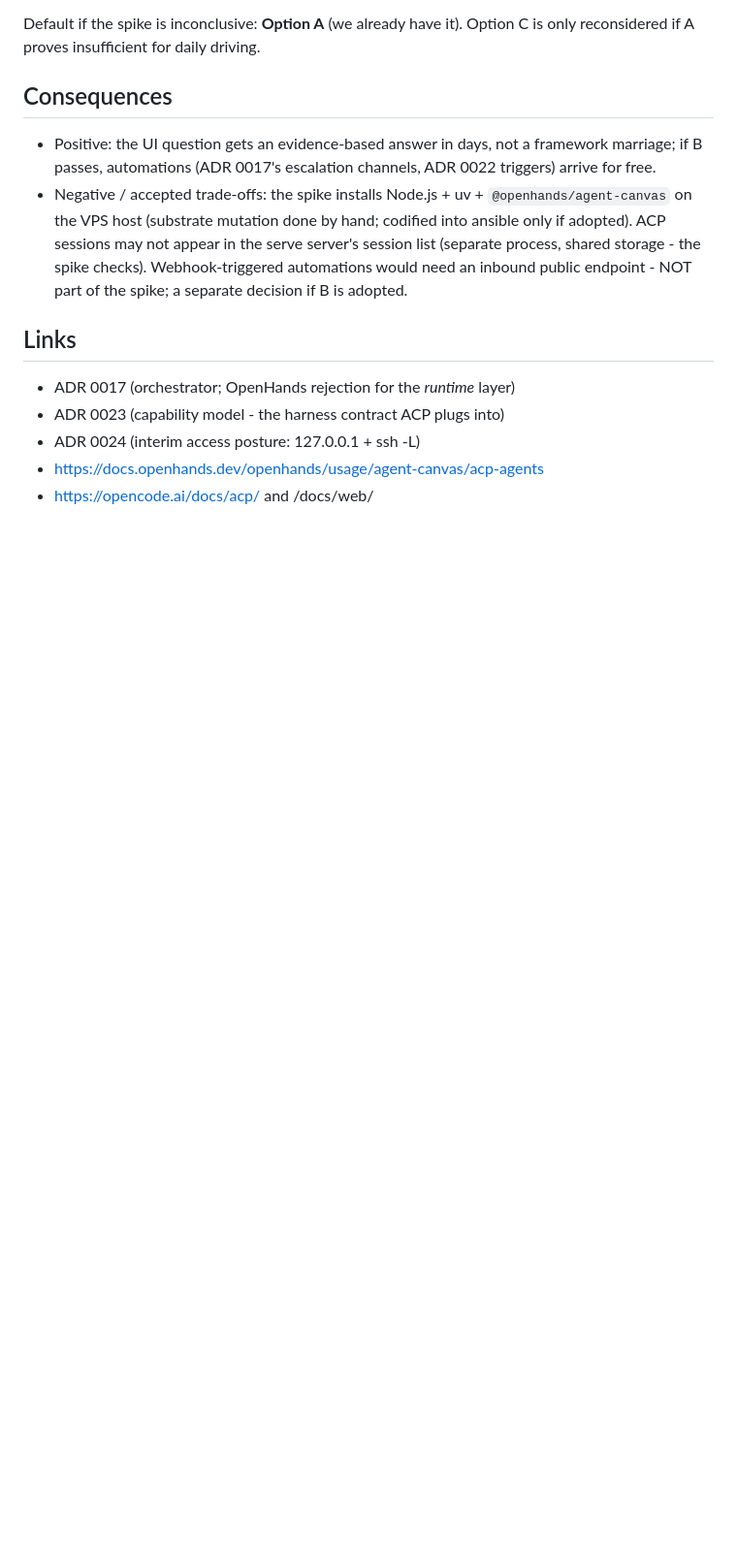
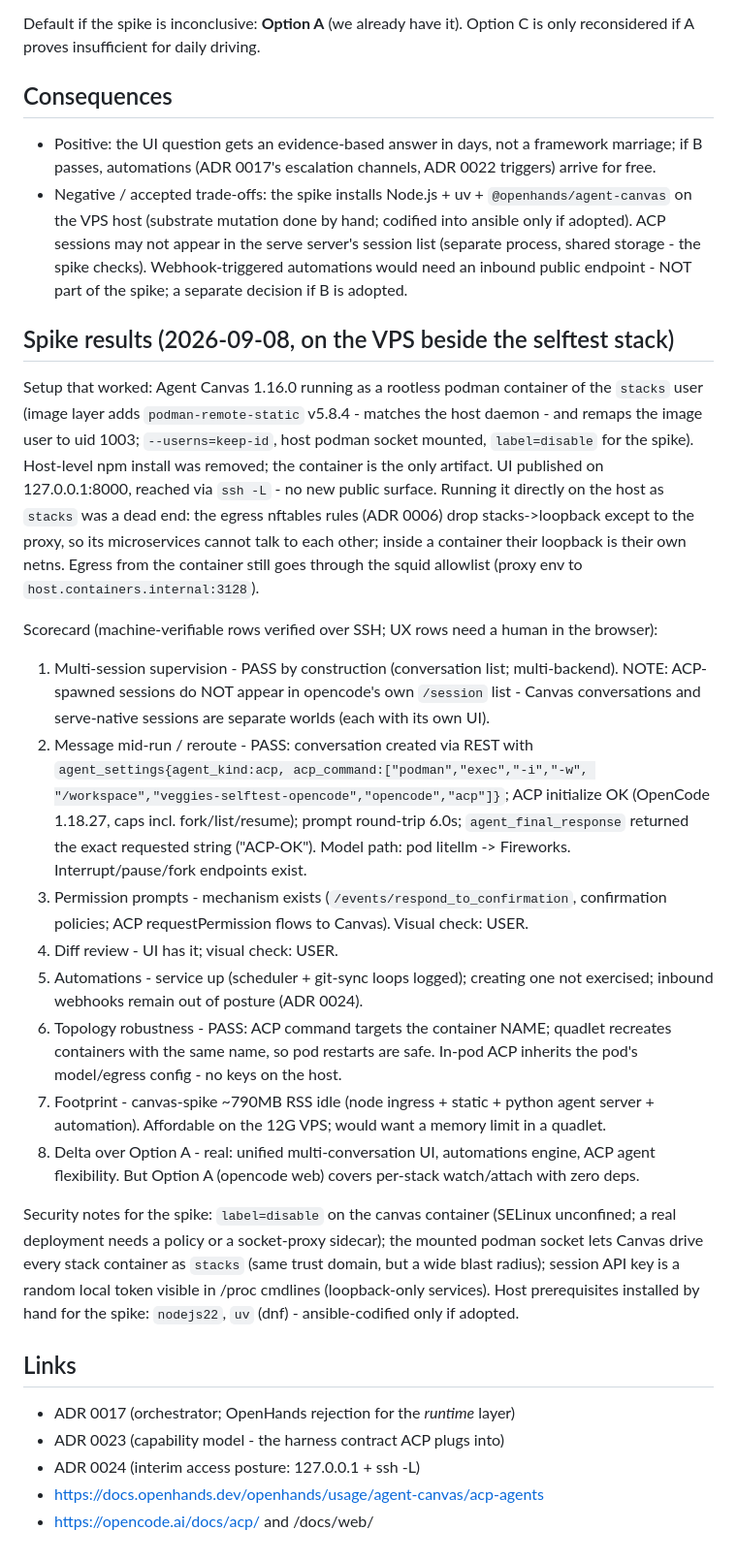
Before and after one commit to Innoptech/veggies, a Markdown page: docs/adr/0025-stack-control-plane.md, the part around the change. Shown at 97% size. GitHub-like rendering; blank space fills up the shorter version.

Commit message:
docs(adr): 0025 spike results - Agent Canvas <-> in-pod opencode via ACP works
Containerized as stacks (host loopback is nft-blocked for denied uids;
container netns sidesteps it). ACP handshake + 6s prompt round-trip
through podman exec verified; 'ACP-OK' exact reply. Canvas convos do
not appear in opencode's session list. UX scorecard rows deferred to
human browser pass; ADR stays proposed.

```diff
--- a/docs/adr/0025-stack-control-plane.md
+++ b/docs/adr/0025-stack-control-plane.md
@@ -79,6 +79,60 @@ Option C is only reconsidered if A proves insufficient for daily driving.
   public endpoint - NOT part of the spike; a separate decision if B is
   adopted.
 
+## Spike results (2026-09-08, on the VPS beside the selftest stack)
+
+Setup that worked: Agent Canvas 1.16.0 running as a rootless podman
+container of the `stacks` user (image layer adds `podman-remote-static`
+v5.8.4 - matches the host daemon - and remaps the image user to uid 1003;
+`--userns=keep-id`, host podman socket mounted, `label=disable` for the
+spike). Host-level npm install was removed; the container is the only
+artifact. UI published on 127.0.0.1:8000, reached via `ssh -L` - no new
+public surface. Running it directly on the host as `stacks` was a dead
+end: the egress nftables rules (ADR 0006) drop stacks->loopback except to
+the proxy, so its microservices cannot talk to each other; inside a
+container their loopback is their own netns. Egress from the container
+still goes through the squid allowlist (proxy env to
+`host.containers.internal:3128`).
+
+Scorecard (machine-verifiable rows verified over SSH; UX rows need a
+human in the browser):
+
+1. Multi-session supervision - PASS by construction (conversation list;
+   multi-backend). NOTE: ACP-spawned sessions do NOT appear in opencode's
+   own `/session` list - Canvas conversations and serve-native sessions
+   are separate worlds (each with its own UI).
+2. Message mid-run / reroute - PASS: conversation created via REST with
+   `agent_settings{agent_kind:acp, acp_command:["podman","exec","-i","-w",
+   "/workspace","veggies-selftest-opencode","opencode","acp"]}`; ACP
+   initialize OK (OpenCode 1.18.27, caps incl. fork/list/resume);
+   prompt round-trip 6.0s; `agent_final_response` returned the exact
+   requested string ("ACP-OK"). Model path: pod litellm -> Fireworks.
+   Interrupt/pause/fork endpoints exist.
+3. Permission prompts - mechanism exists (`/events/respond_to_confirmation`,
+   confirmation policies; ACP requestPermission flows to Canvas). Visual
+   check: USER.
+4. Diff review - UI has it; visual check: USER.
+5. Automations - service up (scheduler + git-sync loops logged); creating
+   one not exercised; inbound webhooks remain out of posture (ADR 0024).
+6. Topology robustness - PASS: ACP command targets the container NAME;
+   quadlet recreates containers with the same name, so pod restarts are
+   safe. In-pod ACP inherits the pod's model/egress config - no keys on
+   the host.
+7. Footprint - canvas-spike ~790MB RSS idle (node ingress + static +
+   python agent server + automation). Affordable on the 12G VPS; would
+   want a memory limit in a quadlet.
+8. Delta over Option A - real: unified multi-conversation UI, automations
+   engine, ACP agent flexibility. But Option A (opencode web) covers
+   per-stack watch/attach with zero deps.
+
+Security notes for the spike: `label=disable` on the canvas container
+(SELinux unconfined; a real deployment needs a policy or a socket-proxy
+sidecar); the mounted podman socket lets Canvas drive every stack
+container as `stacks` (same trust domain, but a wide blast radius);
+session API key is a random local token visible in /proc cmdlines
+(loopback-only services). Host prerequisites installed by hand for the
+spike: `nodejs22`, `uv` (dnf) - ansible-codified only if adopted.
+
 ## Links
 
 - ADR 0017 (orchestrator; OpenHands rejection for the *runtime* layer)
```
